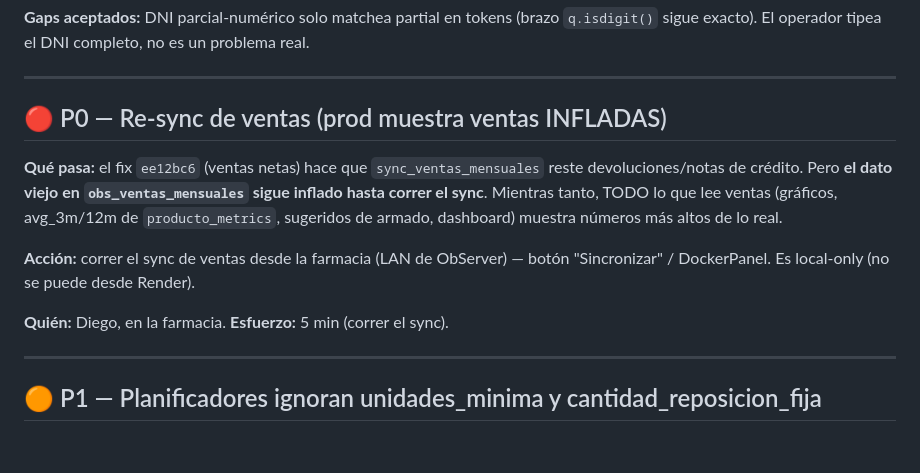
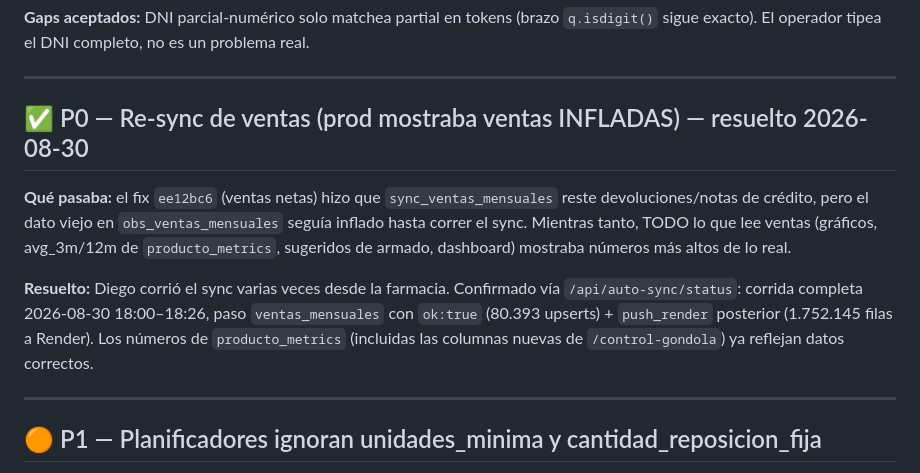
Before and after one commit to DiegoTarditti/AppFarmWeb, a Markdown page: docs/backlog_urgente.md, the part around the change. GitHub-like rendering; blank space fills up the shorter version.

Commit message:
docs(backlog): marcar P0 de ventas infladas como resuelto
Confirmado vía /api/auto-sync/status: sync completo 2026-08-30 18:00-18:26,
ventas_mensuales ok con 80.393 upserts + push_render posterior.

Co-Authored-By: Claude Sonnet 5 <noreply@anthropic.com>

```diff
--- a/docs/backlog_urgente.md
+++ b/docs/backlog_urgente.md
@@ -37,18 +37,19 @@ no es un problema real.
 
 ---
 
-## 🔴 P0 — Re-sync de ventas (prod muestra ventas INFLADAS)
+## ✅ P0 — Re-sync de ventas (prod mostraba ventas INFLADAS) — resuelto 2026-08-30
 
-**Qué pasa:** el fix `ee12bc6` (ventas netas) hace que `sync_ventas_mensuales`
-reste devoluciones/notas de crédito. Pero **el dato viejo en `obs_ventas_mensuales`
-sigue inflado hasta correr el sync**. Mientras tanto, TODO lo que lee ventas
+**Qué pasaba:** el fix `ee12bc6` (ventas netas) hizo que `sync_ventas_mensuales`
+reste devoluciones/notas de crédito, pero el dato viejo en `obs_ventas_mensuales`
+seguía inflado hasta correr el sync. Mientras tanto, TODO lo que lee ventas
 (gráficos, avg_3m/12m de `producto_metrics`, sugeridos de armado, dashboard)
-muestra números más altos de lo real.
+mostraba números más altos de lo real.
 
-**Acción:** correr el sync de ventas desde la farmacia (LAN de ObServer) — botón
-"Sincronizar" / DockerPanel. Es local-only (no se puede desde Render).
-
-**Quién:** Diego, en la farmacia. **Esfuerzo:** 5 min (correr el sync).
+**Resuelto:** Diego corrió el sync varias veces desde la farmacia. Confirmado
+vía `/api/auto-sync/status`: corrida completa 2026-08-30 18:00–18:26, paso
+`ventas_mensuales` con `ok:true` (80.393 upserts) + `push_render` posterior
+(1.752.145 filas a Render). Los números de `producto_metrics` (incluidas las
+columnas nuevas de `/control-gondola`) ya reflejan datos correctos.
 
 ---
 
```
